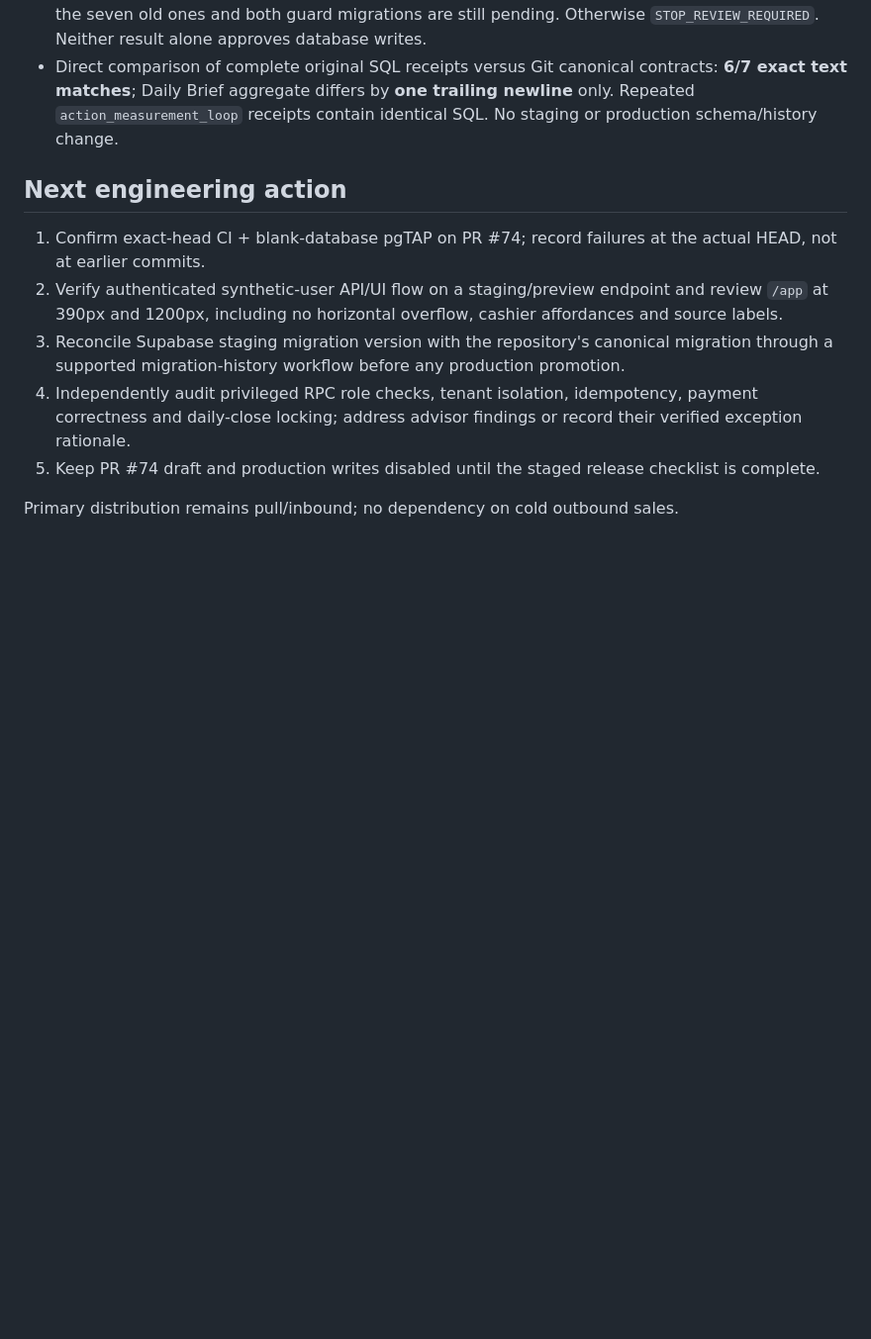
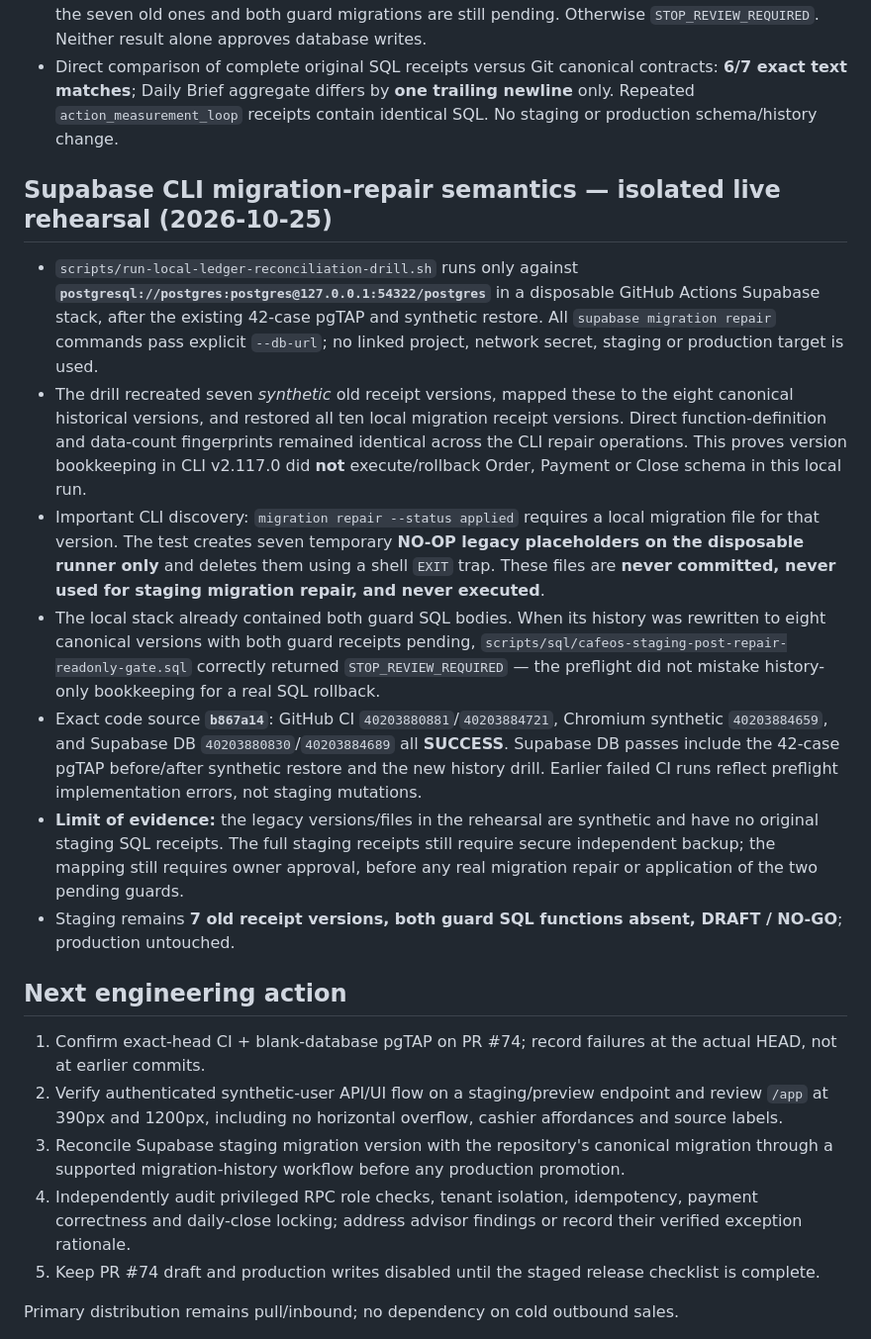
Before and after one commit to ShenJun93/cafeos-analyzer, a Markdown page: docs/CURRENT_STATE.md, the part around the change. Shown at 99% size. Rendered like a GitHub page; blank space fills up the shorter version.

Commit message:
docs: record successful loopback-only migration repair rehearsal and CLI file requirement

```diff
--- a/docs/CURRENT_STATE.md
+++ b/docs/CURRENT_STATE.md
@@ -186,6 +186,16 @@ The product-level discovery gate in issue #11 remains open because real target-I
 - After a separately backed-up, independently approved historical repair, it should return `HISTORY_READY_GUARDS_PENDING_OWNER_APPROVAL` **only** when eight canonical historical receipts replace the seven old ones and both guard migrations are still pending. Otherwise `STOP_REVIEW_REQUIRED`. Neither result alone approves database writes.
 - Direct comparison of complete original SQL receipts versus Git canonical contracts: **6/7 exact text matches**; Daily Brief aggregate differs by **one trailing newline** only. Repeated `action_measurement_loop` receipts contain identical SQL. No staging or production schema/history change.
 
+## Supabase CLI migration-repair semantics — isolated live rehearsal (2026-10-25)
+
+- `scripts/run-local-ledger-reconciliation-drill.sh` runs only against **`postgresql://postgres:postgres@127.0.0.1:54322/postgres`** in a disposable GitHub Actions Supabase stack, after the existing 42-case pgTAP and synthetic restore. All `supabase migration repair` commands pass explicit `--db-url`; no linked project, network secret, staging or production target is used.
+- The drill recreated seven *synthetic* old receipt versions, mapped these to the eight canonical historical versions, and restored all ten local migration receipt versions. Direct function-definition and data-count fingerprints remained identical across the CLI repair operations. This proves version bookkeeping in CLI v2.117.0 did **not** execute/rollback Order, Payment or Close schema in this local run.
+- Important CLI discovery: `migration repair --status applied` requires a local migration file for that version. The test creates seven temporary **NO-OP legacy placeholders on the disposable runner only** and deletes them using a shell `EXIT` trap. These files are **never committed, never used for staging migration repair, and never executed**.
+- The local stack already contained both guard SQL bodies. When its history was rewritten to eight canonical versions with both guard receipts pending, `scripts/sql/cafeos-staging-post-repair-readonly-gate.sql` correctly returned `STOP_REVIEW_REQUIRED` — the preflight did not mistake history-only bookkeeping for a real SQL rollback.
+- Exact code source **`b867a14`**: GitHub CI `40203880881`/`40203884721`, Chromium synthetic `40203884659`, and Supabase DB `40203880830`/`40203884689` all **SUCCESS**. Supabase DB passes include the 42-case pgTAP before/after synthetic restore and the new history drill. Earlier failed CI runs reflect preflight implementation errors, not staging mutations.
+- **Limit of evidence:** the legacy versions/files in the rehearsal are synthetic and have no original staging SQL receipts. The full staging receipts still require secure independent backup; the mapping still requires owner approval, before any real migration repair or application of the two pending guards.
+- Staging remains **7 old receipt versions, both guard SQL functions absent, DRAFT / NO-GO**; production untouched.
+
 ## Next engineering action
 
 1. Confirm exact-head CI + blank-database pgTAP on PR #74; record failures at the actual HEAD, not at earlier commits.
```
Also changed, not shown: docs/research/2026-10-25-cafeos-staging-ledger-reconciliation-runbook.md (+8 -0 lines), docs/research/2026-10-25-core-commerce-future-close-release-gate.md (+4 -0 lines).
